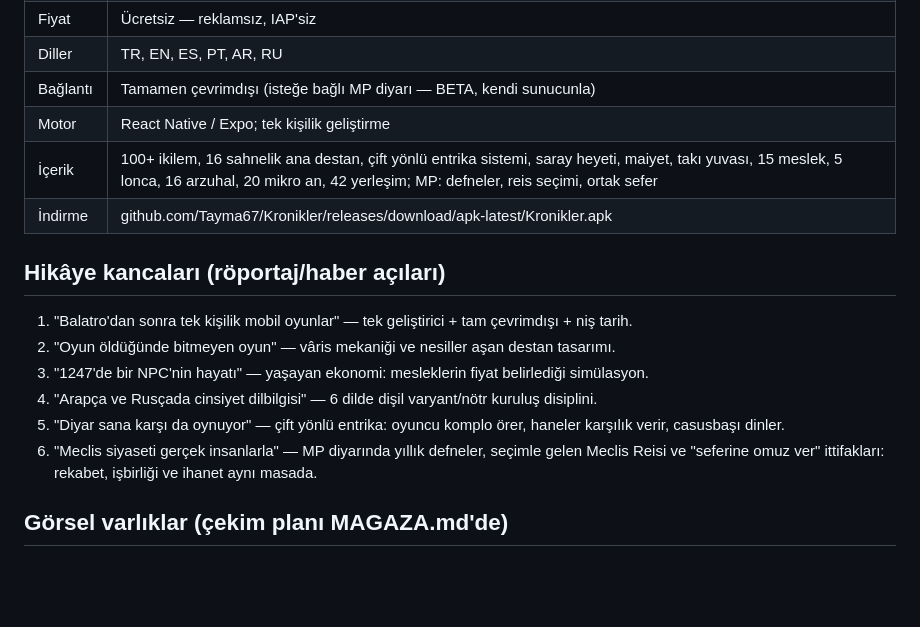
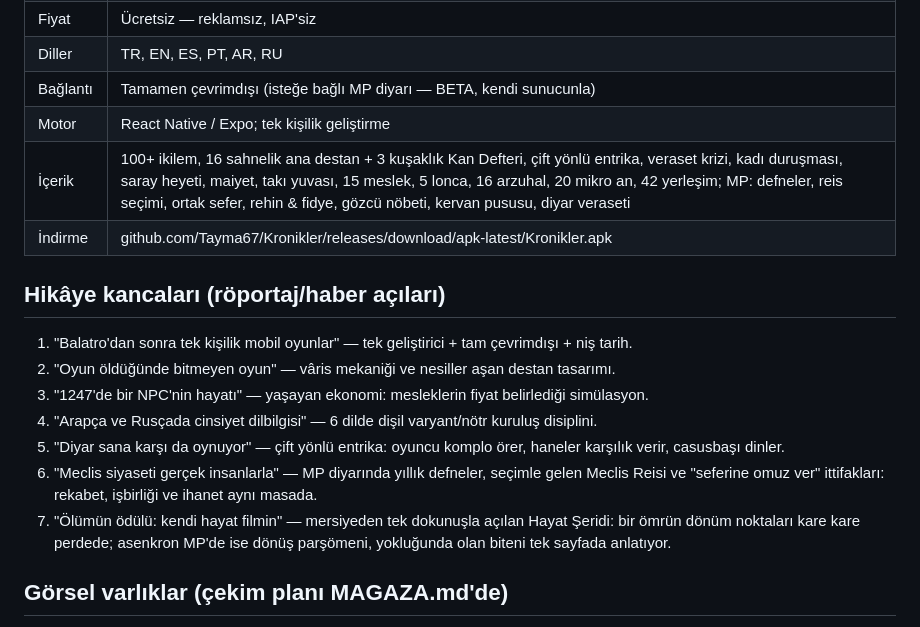
Before and after one commit to Tayma67/Kronikler, a Markdown page: mobile/BASIN-KITI.md, the part around the change. GitHub-like rendering; blank space fills up the shorter version.

Commit message:
Dalga 225: basın kiti diri — boğaz pusuları, kan defteri ve hayat şeridi artık vitrinde anlatılıyor

```diff
--- a/mobile/BASIN-KITI.md
+++ b/mobile/BASIN-KITI.md
@@ -35,7 +35,7 @@ the end of the story: your oaths, your feuds, and your unfinished saga pass to y
 | Diller | TR, EN, ES, PT, AR, RU |
 | Bağlantı | Tamamen çevrimdışı (isteğe bağlı MP diyarı — BETA, kendi sunucunla) |
 | Motor | React Native / Expo; tek kişilik geliştirme |
-| İçerik | 100+ ikilem, 16 sahnelik ana destan, çift yönlü entrika sistemi, saray heyeti, maiyet, takı yuvası, 15 meslek, 5 lonca, 16 arzuhal, 20 mikro an, 42 yerleşim; MP: defneler, reis seçimi, ortak sefer |
+| İçerik | 100+ ikilem, 16 sahnelik ana destan + 3 kuşaklık Kan Defteri, çift yönlü entrika, veraset krizi, kadı duruşması, saray heyeti, maiyet, takı yuvası, 15 meslek, 5 lonca, 16 arzuhal, 20 mikro an, 42 yerleşim; MP: defneler, reis seçimi, ortak sefer, rehin & fidye, gözcü nöbeti, kervan pususu, diyar veraseti |
 | İndirme | github.com/Tayma67/Kronikler/releases/download/apk-latest/Kronikler.apk |
 
 ## Hikâye kancaları (röportaj/haber açıları)
@@ -46,6 +46,7 @@ the end of the story: your oaths, your feuds, and your unfinished saga pass to y
 4. "Arapça ve Rusçada cinsiyet dilbilgisi" — 6 dilde dişil varyant/nötr kuruluş disiplini.
 5. "Diyar sana karşı da oynuyor" — çift yönlü entrika: oyuncu komplo örer, haneler karşılık verir, casusbaşı dinler.
 6. "Meclis siyaseti gerçek insanlarla" — MP diyarında yıllık defneler, seçimle gelen Meclis Reisi ve "seferine omuz ver" ittifakları: rekabet, işbirliği ve ihanet aynı masada.
+7. "Ölümün ödülü: kendi hayat filmin" — mersiyeden tek dokunuşla açılan Hayat Şeridi: bir ömrün dönüm noktaları kare kare perdede; asenkron MP'de ise dönüş parşömeni, yokluğunda olan biteni tek sayfada anlatıyor.
 
 ## Görsel varlıklar (çekim planı MAGAZA.md'de)
 
```
Also changed, not shown: mobile/MAGAZA.md (+2 -0 lines).
